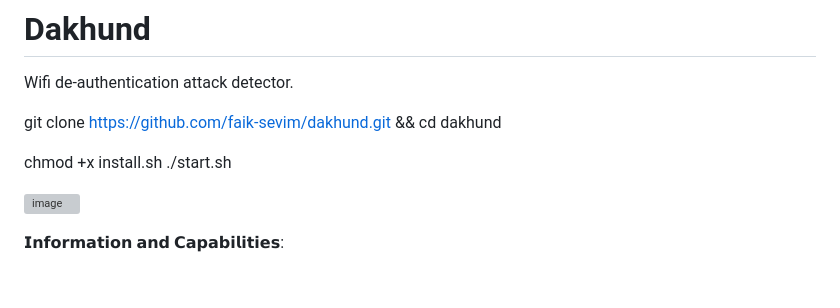
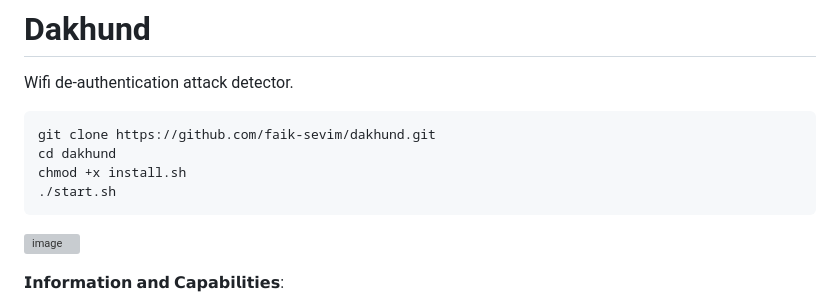
Before and after one commit to faik-sevim/dakhund, a Markdown page: README.md, the part around the change. Rendered like a GitHub page; blank space fills up the shorter version; grey boxes are pictures that could not be loaded.

```diff
--- a/README.md
+++ b/README.md
@@ -1,10 +1,12 @@
 # Dakhund
 Wifi de-authentication attack detector.
 
-git clone https://github.com/faik-sevim/dakhund.git && cd dakhund
+    git clone https://github.com/faik-sevim/dakhund.git
+    cd dakhund
+    chmod +x install.sh
+    ./start.sh
 
-chmod +x install.sh
-./start.sh
+
 
 
 
```
